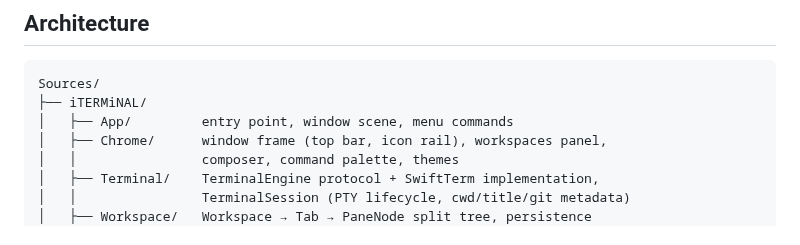
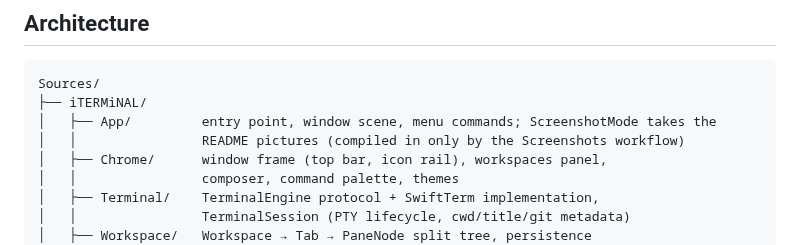
Before and after one commit to JUPiTER-JVCK/iTERMiNAL, a Markdown page: README.md, the part around one of its changes. GitHub-like rendering.

````diff
--- a/README.md
+++ b/README.md
@@ -459,7 +490,8 @@ consults URLSession's delegate.
 ```
 Sources/
 ├── iTERMiNAL/
-│   ├── App/         entry point, window scene, menu commands
+│   ├── App/         entry point, window scene, menu commands; ScreenshotMode takes the
+│   │                README pictures (compiled in only by the Screenshots workflow)
 │   ├── Chrome/      window frame (top bar, icon rail), workspaces panel,
 │   │                composer, command palette, themes
 │   ├── Terminal/    TerminalEngine protocol + SwiftTerm implementation,
````
Also changed, not shown: other parts of README.md (+31 -0 lines), docs/images/appearance.png (added), docs/images/http-client.png (added), docs/images/site-explorer.png (added), docs/images/split-panes.png (added), docs/images/workspace.png (added), 1 other file.
